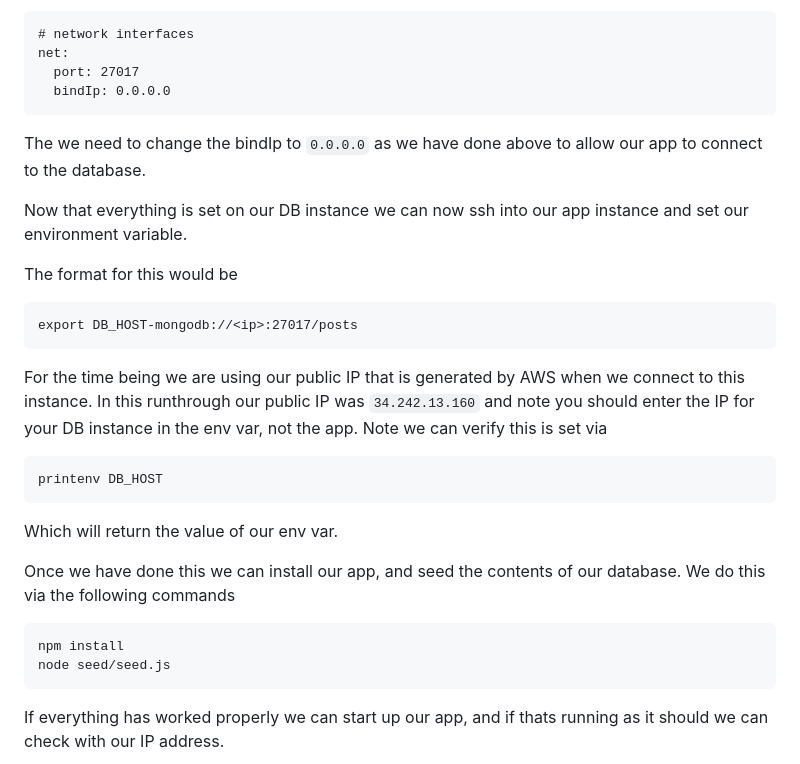
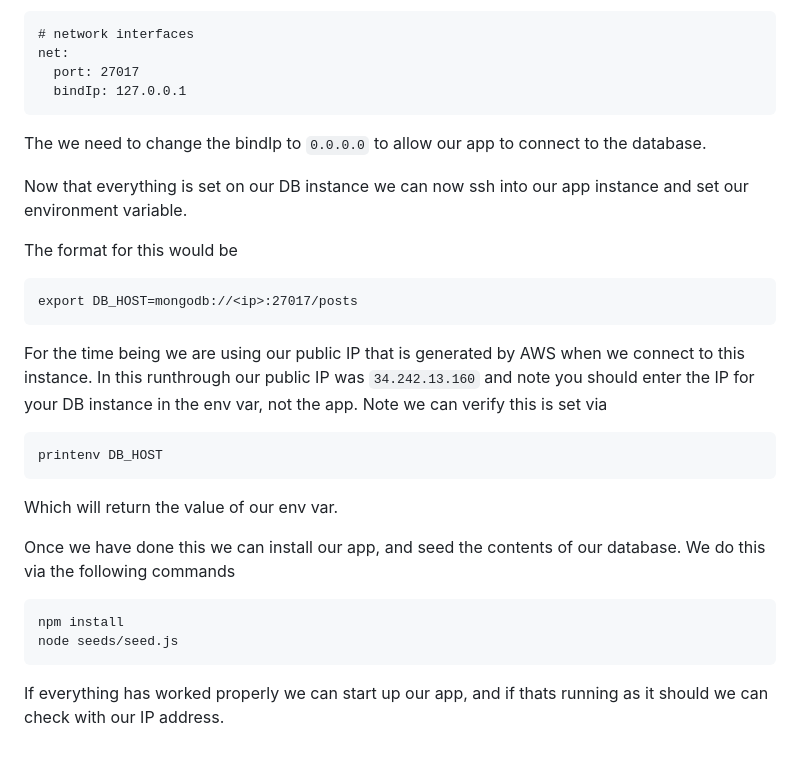
Before and after one commit to iwparry/cloud_computing_with_AWS, a Markdown page: AWS_two-tier_arch.md, the part around the change printed below. GitHub-like rendering.

````diff
--- a/AWS_two-tier_arch.md
+++ b/AWS_two-tier_arch.md
@@ -62,15 +62,15 @@ In the configuration file we need to navigate to this part
 # network interfaces
 net:
   port: 27017
-  bindIp: 0.0.0.0
+  bindIp: 127.0.0.1
 ```
-The we need to change the bindIp to `0.0.0.0` as we have done above to allow our app to connect to the database.
+The we need to change the bindIp to `0.0.0.0` to allow our app to connect to the database.
 
 Now that everything is set on our DB instance we can now ssh into our app instance and set our environment variable.
 
 The format for this would be
 ```
-export DB_HOST-mongodb://<ip>:27017/posts
+export DB_HOST=mongodb://<ip>:27017/posts
 ```
 For the time being we are using our public IP that is generated by AWS when we connect to this instance. In this runthrough our public IP was `34.242.13.160` and note you should enter the IP for your DB instance in the env var,  not the app.
 Note we can verify this is set via
@@ -82,7 +82,7 @@ Which will return the value of our env var.
 Once we have done this we can install our app, and seed the contents of our database. We do this via the following commands
 ```
 npm install
-node seed/seed.js
+node seeds/seed.js
 ```
 If everything has worked properly we can start up our app, and if thats running as it should we can check with our IP address.
 
````
Also changed, not shown: other parts of AWS_two-tier_arch.md (+20 -1 lines), cloudwatch.png (added).
